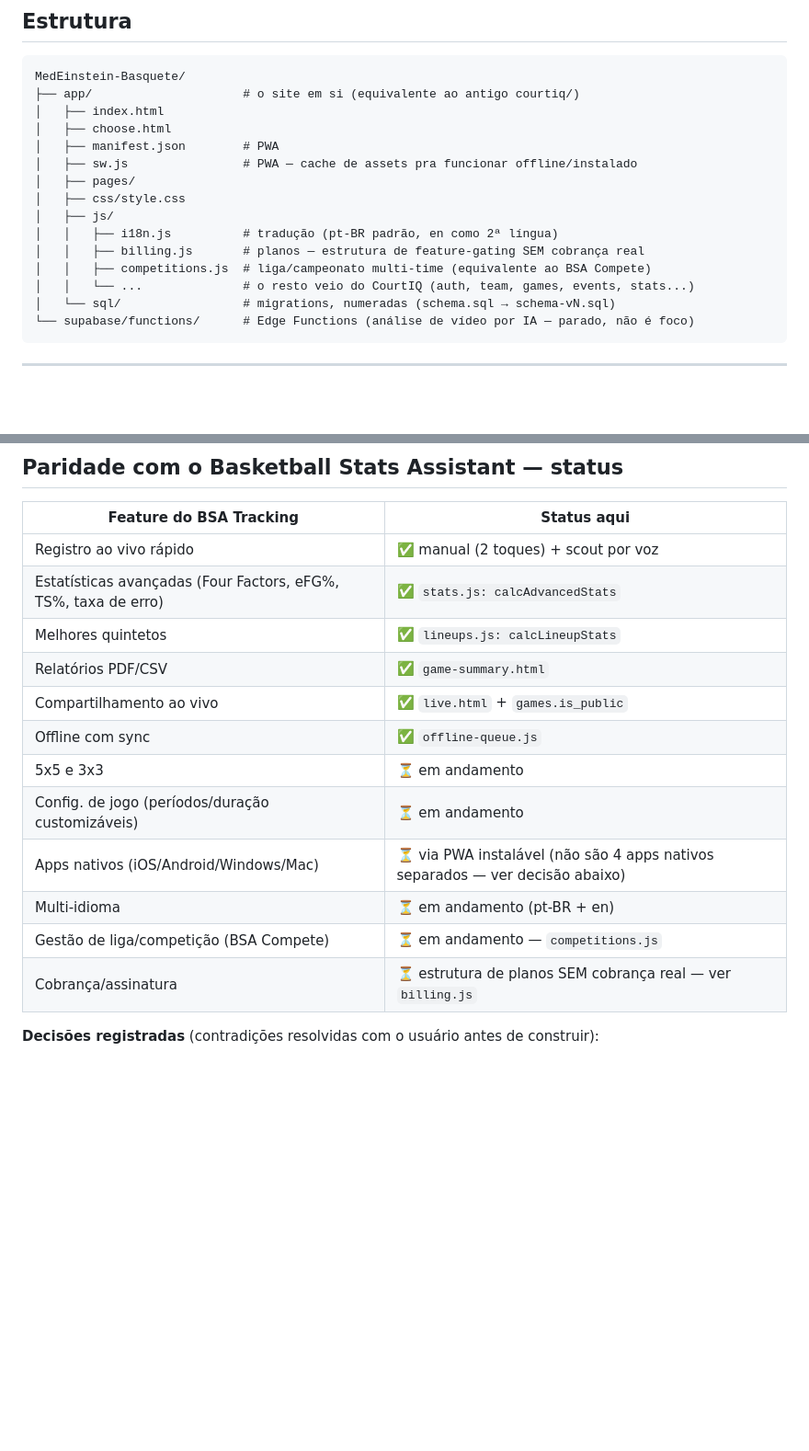
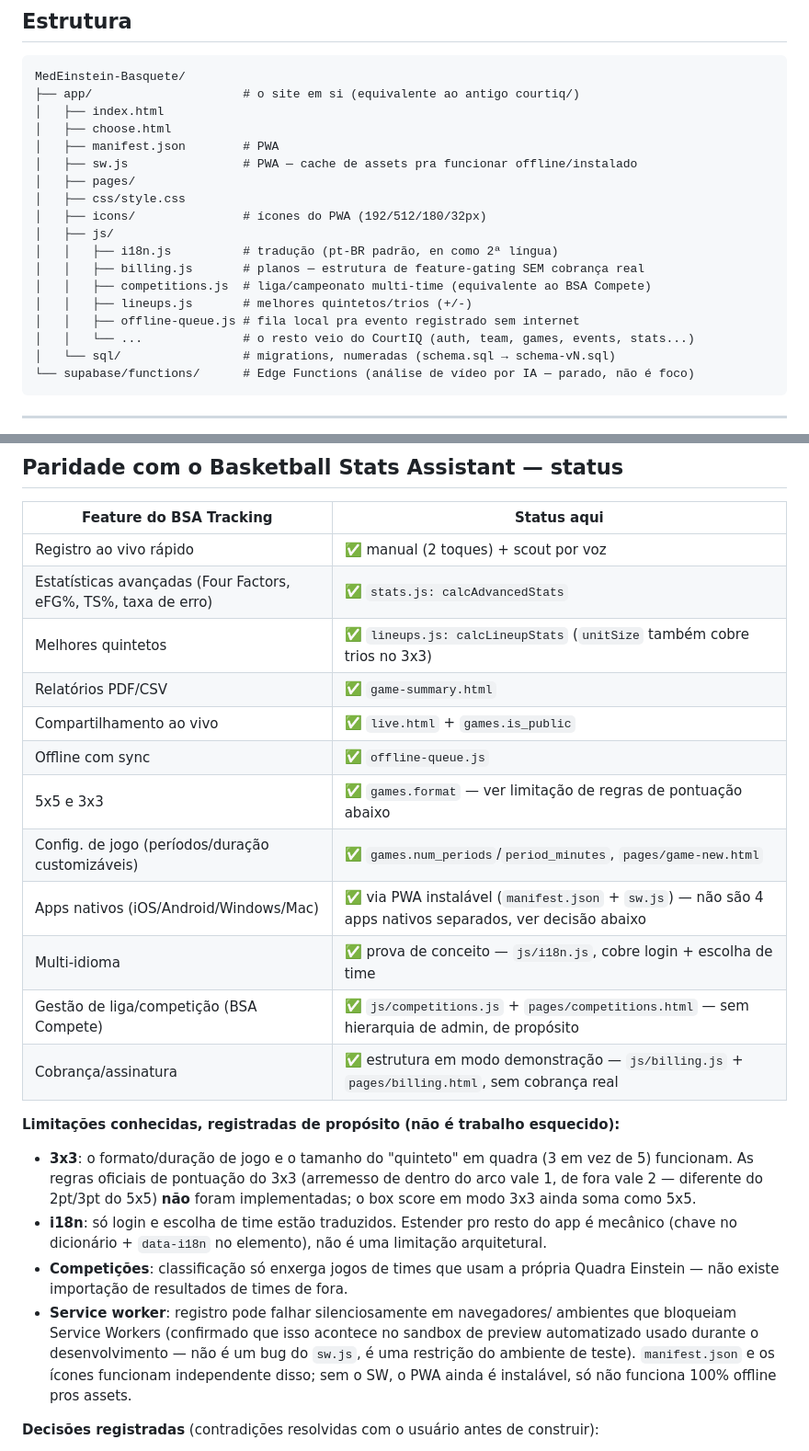
Before and after one commit to RafaelRef/quadra-einstein, a Markdown page: CLAUDE.md, 2 parts joined by grey strips. Shown at 92% size. Drawn GitHub-style; blank space fills up the shorter version.

Commit message:
docs: atualizar status de paridade com o BSA no CLAUDE.md
Marca como concluído tudo que foi entregue nesta rodada (3x3, config de jogo,
PWA, i18n, competições, billing demo) e documenta as limitações conhecidas
de cada um explicitamente, pra não parecerem trabalho esquecido.

Co-Authored-By: Claude Sonnet 5 <noreply@anthropic.com>

```diff
--- a/CLAUDE.md
+++ b/CLAUDE.md
@@ -45,10 +45,13 @@ MedEinstein-Basquete/
 │   ├── sw.js                # PWA — cache de assets pra funcionar offline/instalado
 │   ├── pages/
 │   ├── css/style.css
+│   ├── icons/               # ícones do PWA (192/512/180/32px)
 │   ├── js/
 │   │   ├── i18n.js          # tradução (pt-BR padrão, en como 2ª língua)
 │   │   ├── billing.js       # planos — estrutura de feature-gating SEM cobrança real
 │   │   ├── competitions.js  # liga/campeonato multi-time (equivalente ao BSA Compete)
+│   │   ├── lineups.js       # melhores quintetos/trios (+/-)
+│   │   ├── offline-queue.js # fila local pra evento registrado sem internet
 │   │   └── ...              # o resto veio do CourtIQ (auth, team, games, events, stats...)
 │   └── sql/                 # migrations, numeradas (schema.sql → schema-vN.sql)
 └── supabase/functions/      # Edge Functions (análise de vídeo por IA — parado, não é foco)
@@ -84,16 +87,33 @@ direta e próxima de quem realmente vai usar (jogador reserva, gestão do time).
 |---|---|
 | Registro ao vivo rápido | ✅ manual (2 toques) + scout por voz |
 | Estatísticas avançadas (Four Factors, eFG%, TS%, taxa de erro) | ✅ `stats.js: calcAdvancedStats` |
-| Melhores quintetos | ✅ `lineups.js: calcLineupStats` |
+| Melhores quintetos | ✅ `lineups.js: calcLineupStats` (`unitSize` também cobre trios no 3x3) |
 | Relatórios PDF/CSV | ✅ `game-summary.html` |
 | Compartilhamento ao vivo | ✅ `live.html` + `games.is_public` |
 | Offline com sync | ✅ `offline-queue.js` |
-| 5x5 e 3x3 | ⏳ em andamento |
-| Config. de jogo (períodos/duração customizáveis) | ⏳ em andamento |
-| Apps nativos (iOS/Android/Windows/Mac) | ⏳ via PWA instalável (não são 4 apps nativos separados — ver decisão abaixo) |
-| Multi-idioma | ⏳ em andamento (pt-BR + en) |
-| Gestão de liga/competição (BSA Compete) | ⏳ em andamento — `competitions.js` |
-| Cobrança/assinatura | ⏳ estrutura de planos SEM cobrança real — ver `billing.js` |
+| 5x5 e 3x3 | ✅ `games.format` — ver limitação de regras de pontuação abaixo |
+| Config. de jogo (períodos/duração customizáveis) | ✅ `games.num_periods`/`period_minutes`, `pages/game-new.html` |
+| Apps nativos (iOS/Android/Windows/Mac) | ✅ via PWA instalável (`manifest.json` + `sw.js`) — não são 4 apps nativos separados, ver decisão abaixo |
+| Multi-idioma | ✅ prova de conceito — `js/i18n.js`, cobre login + escolha de time |
+| Gestão de liga/competição (BSA Compete) | ✅ `js/competitions.js` + `pages/competitions.html` — sem hierarquia de admin, de propósito |
+| Cobrança/assinatura | ✅ estrutura em modo demonstração — `js/billing.js` + `pages/billing.html`, sem cobrança real |
+
+**Limitações conhecidas, registradas de propósito (não é trabalho esquecido):**
+- **3x3**: o formato/duração de jogo e o tamanho do "quinteto" em quadra (3 em
+  vez de 5) funcionam. As regras oficiais de pontuação do 3x3 (arremesso de
+  dentro do arco vale 1, de fora vale 2 — diferente do 2pt/3pt do 5x5) **não**
+  foram implementadas; o box score em modo 3x3 ainda soma como 5x5.
+- **i18n**: só login e escolha de time estão traduzidos. Estender pro resto do
+  app é mecânico (chave no dicionário + `data-i18n` no elemento), não é uma
+  limitação arquitetural.
+- **Competições**: classificação só enxerga jogos de times que usam a própria
+  Quadra Einstein — não existe importação de resultados de times de fora.
+- **Service worker**: registro pode falhar silenciosamente em navegadores/
+  ambientes que bloqueiam Service Workers (confirmado que isso acontece no
+  sandbox de preview automatizado usado durante o desenvolvimento — não é um
+  bug do `sw.js`, é uma restrição do ambiente de teste). `manifest.json` e os
+  ícones funcionam independente disso; sem o SW, o PWA ainda é instalável, só
+  não funciona 100% offline pros assets.
 
 **Decisões registradas** (contradições resolvidas com o usuário antes de construir):
 - **Billing**: existe a estrutura (telas de plano, campo de plano por time,
```
